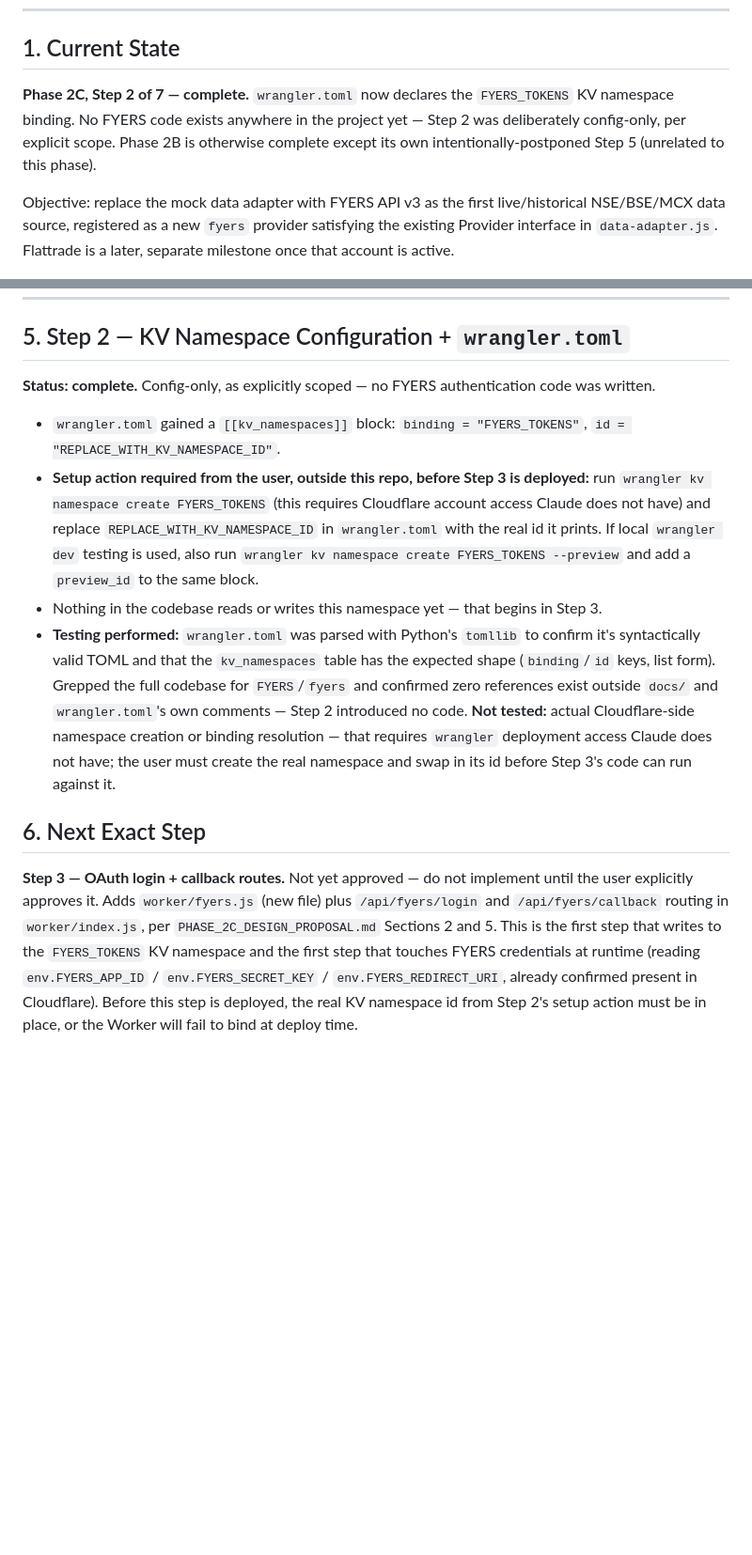
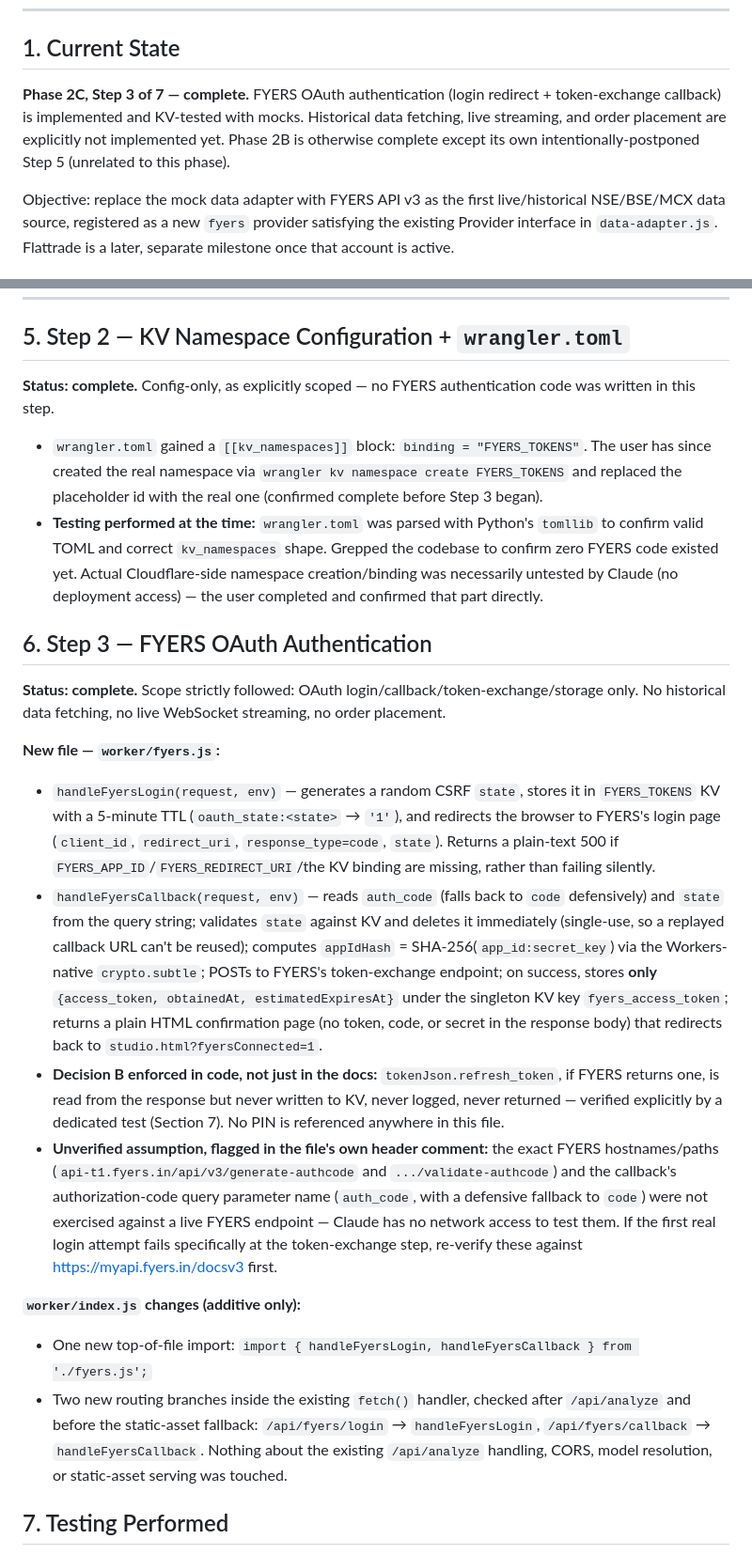
Before and after one commit to DannySawkmieProduction/DannyTrade, a Markdown page: docs/PHASE_2C_ENGINEERING_CONTEXT.md, 2 parts joined by grey strips. Shown at 94% size. GitHub-like rendering; blank space fills up the shorter version.

```diff
--- a/docs/PHASE_2C_ENGINEERING_CONTEXT.md
+++ b/docs/PHASE_2C_ENGINEERING_CONTEXT.md
@@ -8,7 +8,7 @@
 
 ## 1. Current State
 
-**Phase 2C, Step 2 of 7 — complete.** `wrangler.toml` now declares the `FYERS_TOKENS` KV namespace binding. No FYERS code exists anywhere in the project yet — Step 2 was deliberately config-only, per explicit scope. Phase 2B is otherwise complete except its own intentionally-postponed Step 5 (unrelated to this phase).
+**Phase 2C, Step 3 of 7 — complete.** FYERS OAuth authentication (login redirect + token-exchange callback) is implemented and KV-tested with mocks. Historical data fetching, live streaming, and order placement are explicitly not implemented yet. Phase 2B is otherwise complete except its own intentionally-postponed Step 5 (unrelated to this phase).
 
 Objective: replace the mock data adapter with FYERS API v3 as the first live/historical NSE/BSE/MCX data source, registered as a new `fyers` provider satisfying the existing Provider interface in `data-adapter.js`. Flattrade is a later, separate milestone once that account is active.
 
@@ -56,13 +56,24 @@ Note: Decision B simplifies Step 4 relative to the original design proposal's fr
 
 ## 5. Step 2 — KV Namespace Configuration + `wrangler.toml`
 
-**Status: complete.** Config-only, as explicitly scoped — no FYERS authentication code was written.
+**Status: complete.** Config-only, as explicitly scoped — no FYERS authentication code was written in this step.
 
-- `wrangler.toml` gained a `[[kv_namespaces]]` block: `binding = "FYERS_TOKENS"`, `id = "REPLACE_WITH_KV_NAMESPACE_ID"`.
-- **Setup action required from the user, outside this repo, before Step 3 is deployed:** run `wrangler kv namespace create FYERS_TOKENS` (this requires Cloudflare account access Claude does not have) and replace `REPLACE_WITH_KV_NAMESPACE_ID` in `wrangler.toml` with the real id it prints. If local `wrangler dev` testing is used, also run `wrangler kv namespace create FYERS_TOKENS --preview` and add a `preview_id` to the same block.
-- Nothing in the codebase reads or writes this namespace yet — that begins in Step 3.
-- **Testing performed:** `wrangler.toml` was parsed with Python's `tomllib` to confirm it's syntactically valid TOML and that the `kv_namespaces` table has the expected shape (`binding`/`id` keys, list form). Grepped the full codebase for `FYERS`/`fyers` and confirmed zero references exist outside `docs/` and `wrangler.toml`'s own comments — Step 2 introduced no code. **Not tested:** actual Cloudflare-side namespace creation or binding resolution — that requires `wrangler` deployment access Claude does not have; the user must create the real namespace and swap in its id before Step 3's code can run against it.
+- `wrangler.toml` gained a `[[kv_namespaces]]` block: `binding = "FYERS_TOKENS"`. The user has since created the real namespace via `wrangler kv namespace create FYERS_TOKENS` and replaced the placeholder id with the real one (confirmed complete before Step 3 began).
+- **Testing performed at the time:** `wrangler.toml` was parsed with Python's `tomllib` to confirm valid TOML and correct `kv_namespaces` shape. Grepped the codebase to confirm zero FYERS code existed yet. Actual Cloudflare-side namespace creation/binding was necessarily untested by Claude (no deployment access) — the user completed and confirmed that part directly.
 
-## 6. Next Exact Step
+## 6. Step 3 — FYERS OAuth Authentication
 
-**Step 3 — OAuth login + callback routes.** Not yet approved — do not implement until the user explicitly approves it. Adds `worker/fyers.js` (new file) plus `/api/fyers/login` and `/api/fyers/callback` routing in `worker/index.js`, per `PHASE_2C_DESIGN_PROPOSAL.md` Sections 2 and 5. This is the first step that writes to the `FYERS_TOKENS` KV namespace and the first step that touches FYERS credentials at runtime (reading `env.FYERS_APP_ID` / `env.FYERS_SECRET_KEY` / `env.FYERS_REDIRECT_URI`, already confirmed present in Cloudflare). Before this step is deployed, the real KV namespace id from Step 2's setup action must be in place, or the Worker will fail to bind at deploy time.
+**Status: complete.** Scope strictly followed: OAuth login/callback/token-exchange/storage only. No historical data fetching, no live WebSocket streaming, no order placement.
+
+**New file — `worker/fyers.js`:**
+- `handleFyersLogin(request, env)` — generates a random CSRF `state`, stores it in `FYERS_TOKENS` KV with a 5-minute TTL (`oauth_state:<state>` → `'1'`), and redirects the browser to FYERS's login page (`client_id`, `redirect_uri`, `response_type=code`, `state`). Returns a plain-text 500 if `FYERS_APP_ID`/`FYERS_REDIRECT_URI`/the KV binding are missing, rather than failing silently.
+- `handleFyersCallback(request, env)` — reads `auth_code` (falls back to `code` defensively) and `state` from the query string; validates `state` against KV and deletes it immediately (single-use, so a replayed callback URL can't be reused); computes `appIdHash` = SHA-256(`app_id:secret_key`) via the Workers-native `crypto.subtle`; POSTs to FYERS's token-exchange endpoint; on success, stores **only** `{access_token, obtainedAt, estimatedExpiresAt}` under the singleton KV key `fyers_access_token`; returns a plain HTML confirmation page (no token, code, or secret in the response body) that redirects back to `studio.html?fyersConnected=1`.
+- **Decision B enforced in code, not just in the docs:** `tokenJson.refresh_token`, if FYERS returns one, is read from the response but never written to KV, never logged, never returned — verified explicitly by a dedicated test (Section 7). No PIN is referenced anywhere in this file.
+- **Unverified assumption, flagged in the file's own header comment:** the exact FYERS hostnames/paths (`api-t1.fyers.in/api/v3/generate-authcode` and `.../validate-authcode`) and the callback's authorization-code query parameter name (`auth_code`, with a defensive fallback to `code`) were not exercised against a live FYERS endpoint — Claude has no network access to test them. If the first real login attempt fails specifically at the token-exchange step, re-verify these against https://myapi.fyers.in/docsv3 first.
+
+**`worker/index.js` changes (additive only):**
+- One new top-of-file import: `import { handleFyersLogin, handleFyersCallback } from './fyers.js';`
+- Two new routing branches inside the existing `fetch()` handler, checked after `/api/analyze` and before the static-asset fallback: `/api/fyers/login` → `handleFyersLogin`, `/api/fyers/callback` → `handleFyersCallback`. Nothing about the existing `/api/analyze` handling, CORS, model resolution, or static-asset serving was touched.
+
+## 7. Testing Performed
+
```
Also changed, not shown: other parts of docs/PHASE_2C_ENGINEERING_CONTEXT.md (+17 -0 lines), docs/PHASE_2A_PROJECT_STATE.md (+3 -2 lines).
